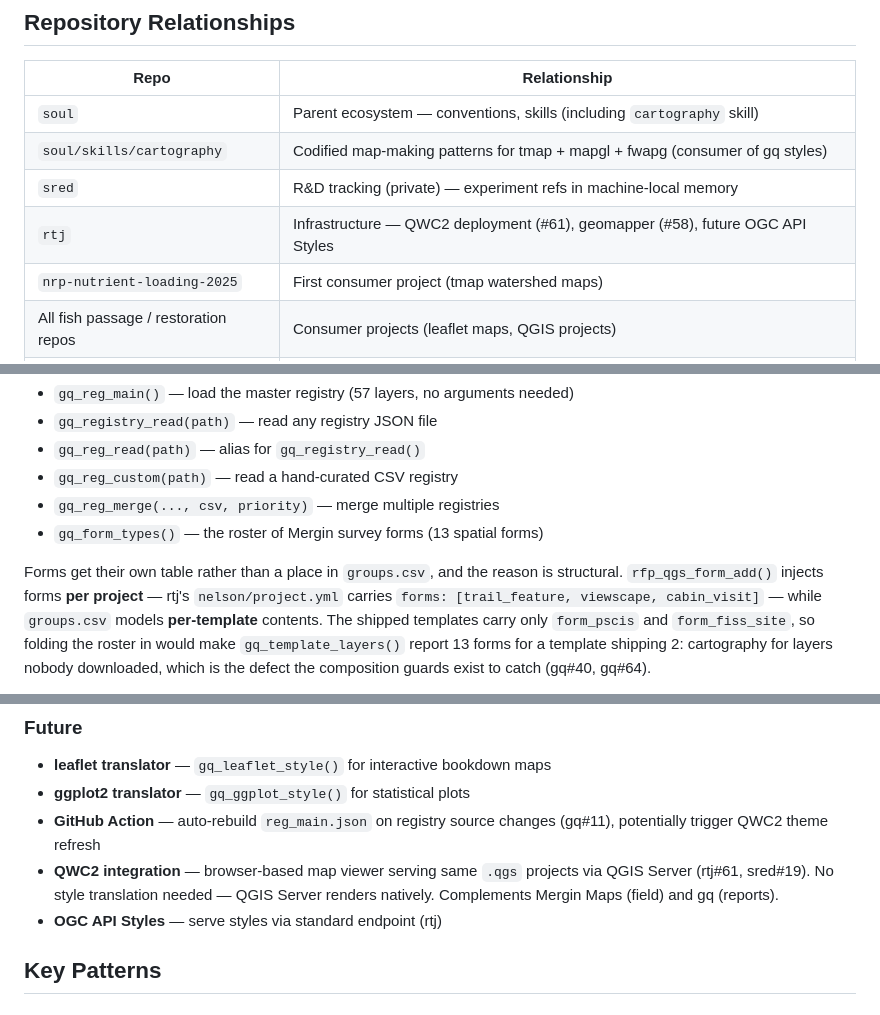
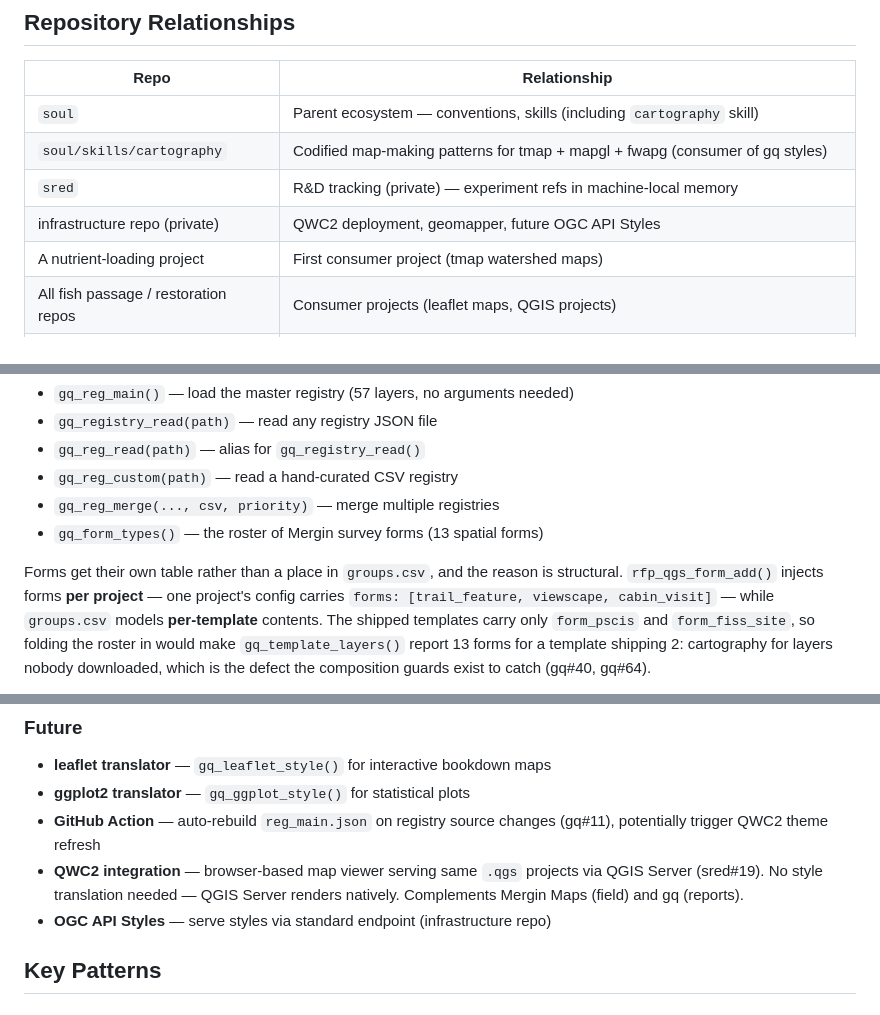
Before and after one commit to NewGraphEnvironment/gq, a Markdown page: CLAUDE.md, 3 parts joined by grey strips. Rendered like a GitHub page.

```diff
--- a/CLAUDE.md
+++ b/CLAUDE.md
@@ -17,8 +17,8 @@ The name is a reference — it's all about style.
 | `soul` | Parent ecosystem — conventions, skills (including `cartography` skill) |
 | `soul/skills/cartography` | Codified map-making patterns for tmap + mapgl + fwapg (consumer of gq styles) |
 | `sred` | R&D tracking (private) — experiment refs in machine-local memory |
-| `rtj` | Infrastructure — QWC2 deployment (#61), geomapper (#58), future OGC API Styles |
-| `nrp-nutrient-loading-2025` | First consumer project (tmap watershed maps) |
+| infrastructure repo (private) | QWC2 deployment, geomapper, future OGC API Styles |
+| A nutrient-loading project | First consumer project (tmap watershed maps) |
 | All fish passage / restoration repos | Consumer projects (leaflet maps, QGIS projects) |
 | QWC2 (`qgis/qwc2`) | Browser-based viewer — serves `.qgs` via QGIS Server; gq extracts from same `.qgs` |
 
@@ -170,8 +169,8 @@ Each layer style in the registry maps a **layer name** to rendering properties:
 - `gq_form_types()` — the roster of Mergin survey forms (13 spatial forms)
 
 Forms get their own table rather than a place in `groups.csv`, and the reason is
-structural. `rfp_qgs_form_add()` injects forms **per project** — rtj's
-`nelson/project.yml` carries `forms: [trail_feature, viewscape, cabin_visit]` —
+structural. `rfp_qgs_form_add()` injects forms **per project** — one project's config
+carries `forms: [trail_feature, viewscape, cabin_visit]` —
 while `groups.csv` models **per-template** contents. The shipped templates carry
 only `form_pscis` and `form_fiss_site`, so folding the roster in would make
 `gq_template_layers()` report 13 forms for a template shipping 2: cartography for
@@ -331,8 +330,8 @@ The registry maps **layer names** to styles, not data sources to styles. The con
 - **leaflet translator** — `gq_leaflet_style()` for interactive bookdown maps
 - **ggplot2 translator** — `gq_ggplot_style()` for statistical plots
 - **GitHub Action** — auto-rebuild `reg_main.json` on registry source changes (gq#11), potentially trigger QWC2 theme refresh
-- **QWC2 integration** — browser-based map viewer serving same `.qgs` projects via QGIS Server (rtj#61, sred#19). No style translation needed — QGIS Server renders natively. Complements Mergin Maps (field) and gq (reports).
-- **OGC API Styles** — serve styles via standard endpoint (rtj)
+- **QWC2 integration** — browser-based map viewer serving same `.qgs` projects via QGIS Server (sred#19). No style translation needed — QGIS Server renders natively. Complements Mergin Maps (field) and gq (reports).
+- **OGC API Styles** — serve styles via standard endpoint (infrastructure repo)
 
 ## Key Patterns
 
```
Also changed, not shown: other parts of CLAUDE.md (+4 -5 lines).
